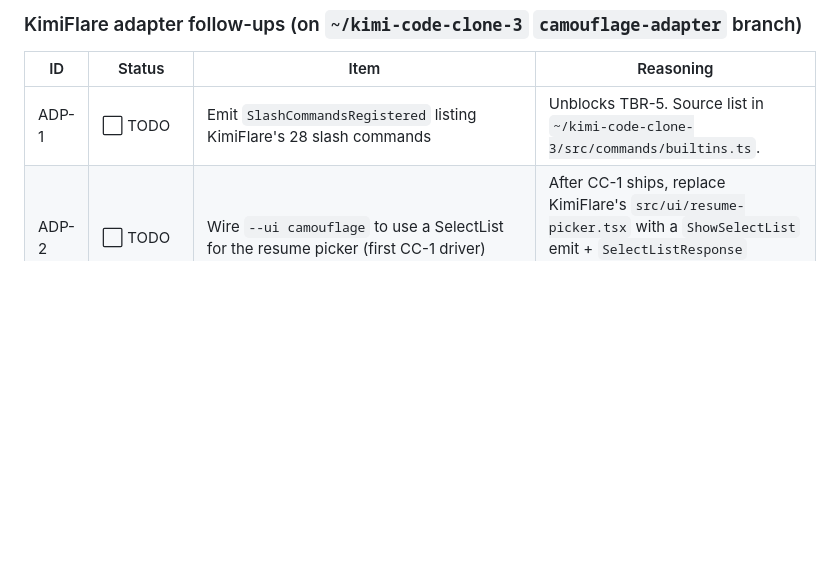
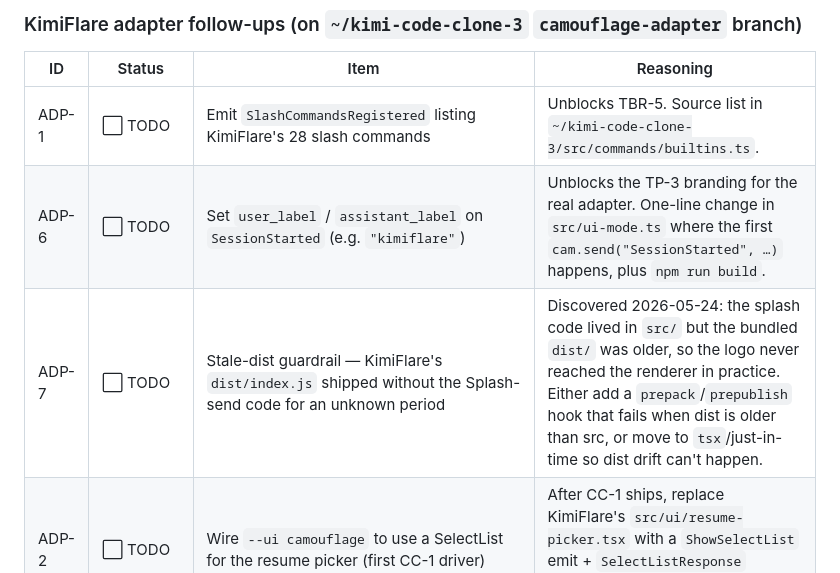
Before and after one commit to sinameraji/camouflage, a Markdown page: PROGRESS.md, the part around one of its changes. Rendered like a GitHub page; blank space fills up the shorter version.

```diff
--- a/PROGRESS.md
+++ b/PROGRESS.md
@@ -63,6 +76,8 @@ Each component ships as a self-contained slice (one commit series): protocol eve
 | ID | Status | Item | Reasoning |
 |----|--------|------|-----------|
 | ADP-1 | ⬜ TODO | Emit `SlashCommandsRegistered` listing KimiFlare's 28 slash commands | Unblocks TBR-5. Source list in `~/kimi-code-clone-3/src/commands/builtins.ts`. |
+| ADP-6 | ⬜ TODO | Set `user_label` / `assistant_label` on `SessionStarted` (e.g. `"kimiflare"`) | Unblocks the TP-3 branding for the real adapter. One-line change in `src/ui-mode.ts` where the first `cam.send("SessionStarted", …)` happens, plus `npm run build`. |
+| ADP-7 | ⬜ TODO | Stale-dist guardrail — KimiFlare's `dist/index.js` shipped without the Splash-send code for an unknown period | Discovered 2026-05-24: the splash code lived in `src/` but the bundled `dist/` was older, so the logo never reached the renderer in practice. Either add a `prepack`/`prepublish` hook that fails when dist is older than src, or move to `tsx`/just-in-time so dist drift can't happen. |
 | ADP-2 | ⬜ TODO | Wire `--ui camouflage` to use a SelectList for the resume picker (first CC-1 driver) | After CC-1 ships, replace KimiFlare's `src/ui/resume-picker.tsx` with a `ShowSelectList` emit + `SelectListResponse` handler. Validates the catalog design. |
 | ADP-3 | ⬜ TODO | KimiFlare → npm-published `camouflage` package | Currently uses `file:../camouflage/sdk/node` for local development. Switch to a real npm version once we publish. |
 | ADP-4 | ⏸ DEFERRED | Cost segment in `StatusUpdate` (mode/phase/elapsed/tokens/cost/branch) | Requires KimiFlare's cost-attribution machinery (complex; lives in `src/cost-attribution/`). Land after CC-1 → CC-3 demonstrate the catalog works. |
```
Also changed, not shown: other parts of PROGRESS.md (+13 -0 lines).
